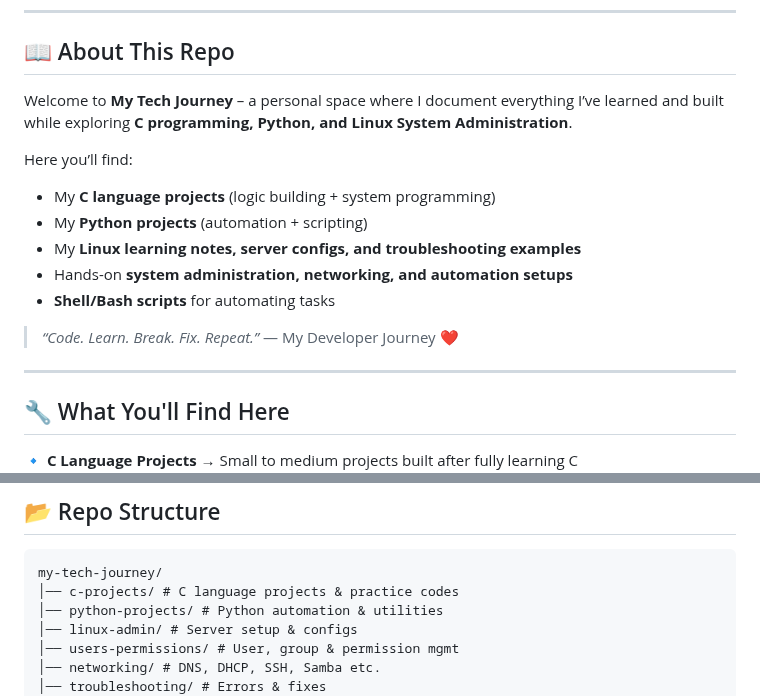
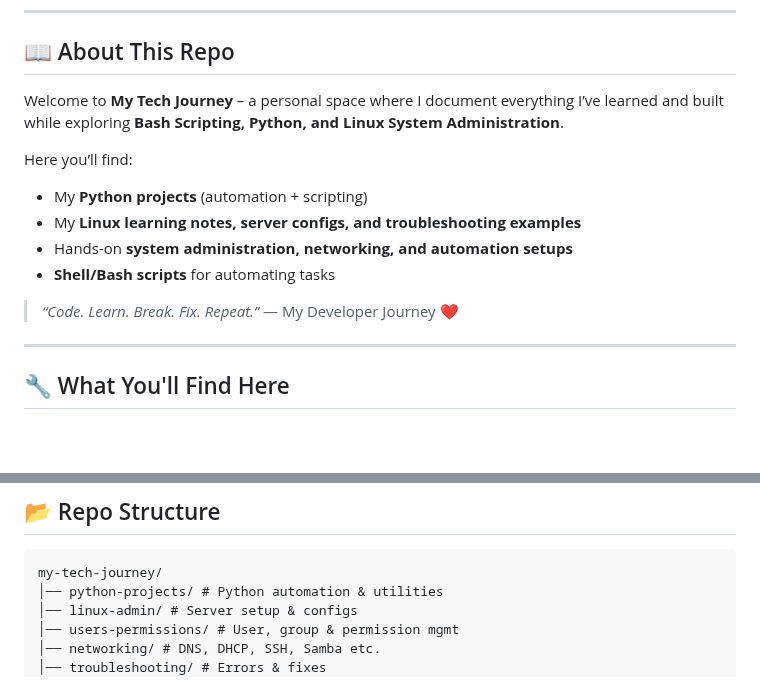
Before and after one commit to jyotiswaroop20/shandilya-technical-journey, a Markdown page: README.md, 2 parts joined by grey strips. Rendered like a GitHub page; blank space fills up the shorter version.

````diff
--- a/README.md
+++ b/README.md
@@ -7,10 +7,9 @@
 ---
 
 ## 📖 About This Repo
-Welcome to **My Tech Journey** – a personal space where I document everything I’ve learned and built while exploring **C programming, Python, and Linux System Administration**.
+Welcome to **My Tech Journey** – a personal space where I document everything I’ve learned and built while exploring **Bash Scripting, Python, and Linux System Administration**.
 
 Here you’ll find:
-- My **C language projects** (logic building + system programming)
 - My **Python projects** (automation + scripting)
 - My **Linux learning notes, server configs, and troubleshooting examples**
 - Hands-on **system administration, networking, and automation setups**
@@ -21,7 +20,6 @@ Here you’ll find:
 ---
 
 ## 🔧 What You'll Find Here
-🔹 **C Language Projects** → Small to medium projects built after fully learning C
 🔹 **Python Projects** → Automation scripts, system utilities, and practice codes
 🔹 **Linux Admin & Servers** → Apache, Nginx, FTP, SSH, DNS, DHCP, Samba
 🔹 **User, Group, and Permissions** → Complete user audit + access management
@@ -61,7 +59,6 @@ Here you’ll find:
 ## 📂 Repo Structure
 ```
 my-tech-journey/
-│── c-projects/ # C language projects & practice codes
 │── python-projects/ # Python automation & utilities
 │── linux-admin/ # Server setup & configs
 │── users-permissions/ # User, group & permission mgmt
````
